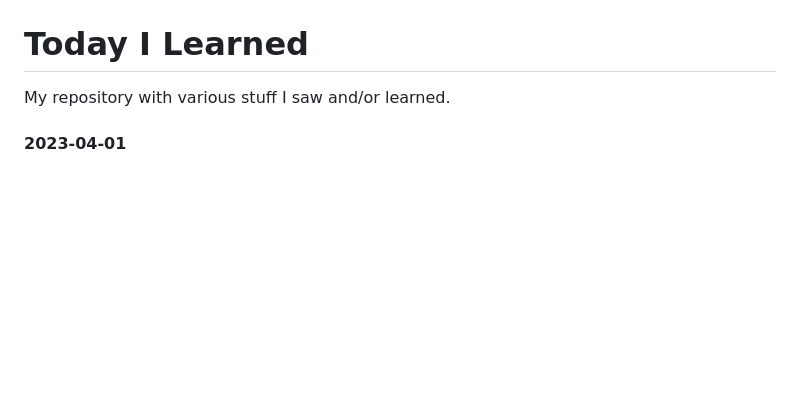
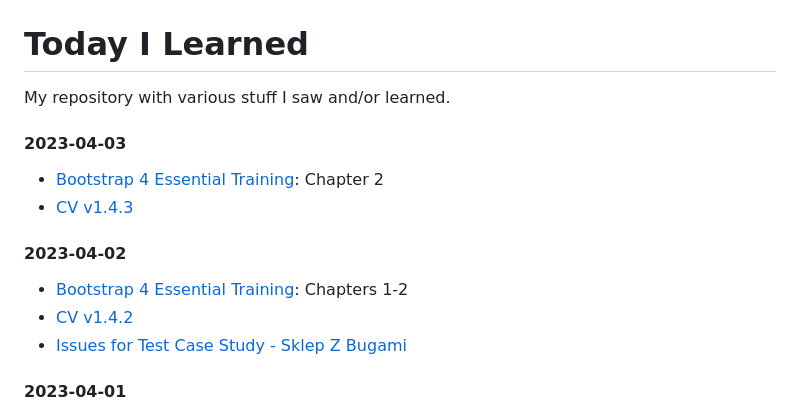
Before and after one commit to lukmarcus/Today-I-Learned, a Markdown page: README.md, the part around the change. Drawn GitHub-style; blank space fills up the shorter version.

Commit message:
2023-04-02/03 update

```diff
--- a/README.md
+++ b/README.md
@@ -1,5 +1,14 @@
 # Today I Learned
 My repository with various stuff I saw and/or learned.
+
+#### 2023-04-03
+- [Bootstrap 4 Essential Training](/Bootstrap_4_Essential_Training): Chapter 2
+- [CV v1.4.3](https://github.com/lukmarcus/lukmarcus.github.io)
+
+#### 2023-04-02
+- [Bootstrap 4 Essential Training](/Bootstrap_4_Essential_Training): Chapters 1-2
+- [CV v1.4.2](https://github.com/lukmarcus/lukmarcus.github.io)
+- [Issues for Test Case Study - Sklep Z Bugami](https://github.com/lukmarcus/sklepzbugami.pl-test-case-study/issues)
 
 #### 2023-04-01
 - [Bootstrap 4 Essential Training](/Bootstrap_4_Essential_Training): Chapter 1
```
